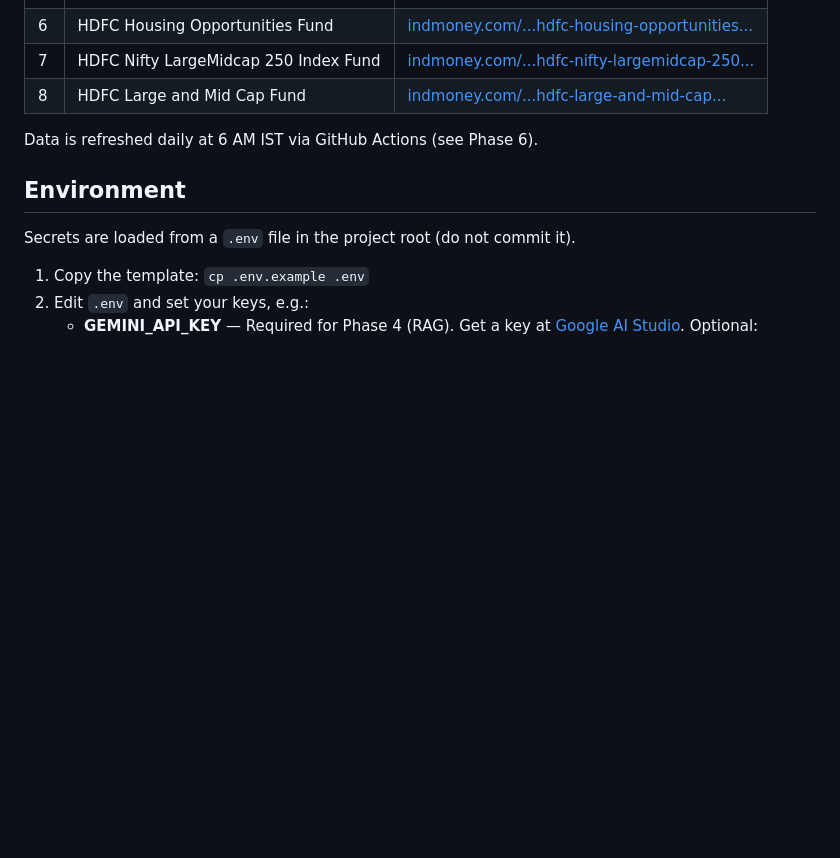
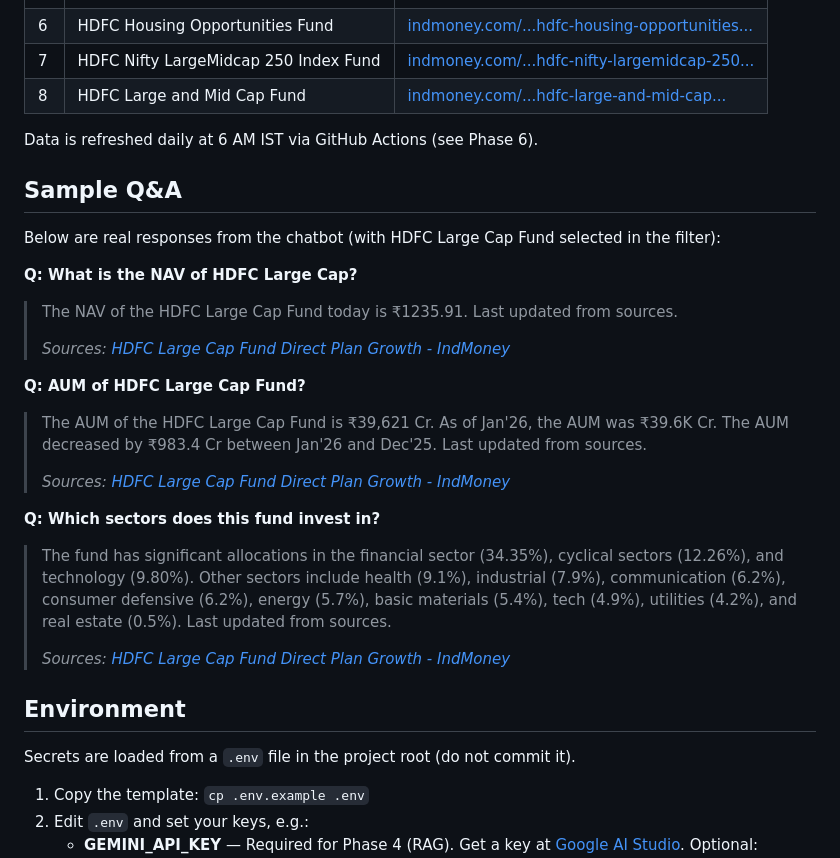
Before and after one commit to deepanjandhwani/mutualfundragchatbot, a Markdown page: README.md, the part around the change. Drawn GitHub-style; blank space fills up the shorter version.

Commit message:
Add Sample Q&A section to README with real chatbot responses
Made-with: Cursor

```diff
--- a/README.md
+++ b/README.md
@@ -62,6 +62,25 @@ The chatbot scrapes and indexes the following 8 HDFC mutual fund pages from IndM
 
 Data is refreshed daily at 6 AM IST via GitHub Actions (see Phase 6).
 
+## Sample Q&A
+
+Below are real responses from the chatbot (with HDFC Large Cap Fund selected in the filter):
+
+**Q: What is the NAV of HDFC Large Cap?**
+> The NAV of the HDFC Large Cap Fund today is ₹1235.91. Last updated from sources.
+>
+> *Sources: [HDFC Large Cap Fund Direct Plan Growth - IndMoney](https://www.indmoney.com/mutual-funds/hdfc-large-cap-fund-direct-plan-growth-option-2989)*
+
+**Q: AUM of HDFC Large Cap Fund?**
+> The AUM of the HDFC Large Cap Fund is ₹39,621 Cr. As of Jan'26, the AUM was ₹39.6K Cr. The AUM decreased by ₹983.4 Cr between Jan'26 and Dec'25. Last updated from sources.
+>
+> *Sources: [HDFC Large Cap Fund Direct Plan Growth - IndMoney](https://www.indmoney.com/mutual-funds/hdfc-large-cap-fund-direct-plan-growth-option-2989)*
+
+**Q: Which sectors does this fund invest in?**
+> The fund has significant allocations in the financial sector (34.35%), cyclical sectors (12.26%), and technology (9.80%). Other sectors include health (9.1%), industrial (7.9%), communication (6.2%), consumer defensive (6.2%), energy (5.7%), basic materials (5.4%), tech (4.9%), utilities (4.2%), and real estate (0.5%). Last updated from sources.
+>
+> *Sources: [HDFC Large Cap Fund Direct Plan Growth - IndMoney](https://www.indmoney.com/mutual-funds/hdfc-large-cap-fund-direct-plan-growth-option-2989)*
+
 ## Environment
 
 Secrets are loaded from a `.env` file in the project root (do not commit it).
```
